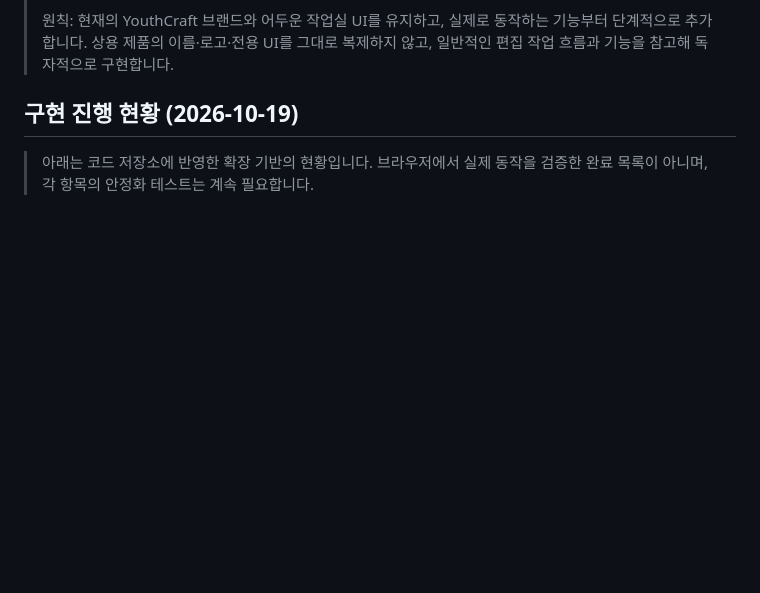
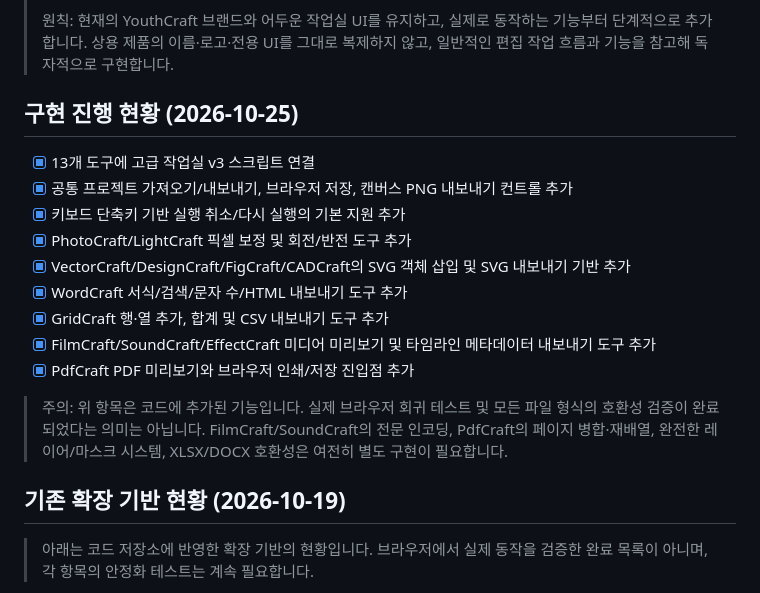
Before and after one commit to youthdeveloping/youthdeveloping.github.io, a Markdown page: youthcraft/FEATURE_ROADMAP.md, the part around the change. Rendered like a GitHub page; blank space fills up the shorter version.

Commit message:
Document YouthCraft advanced studio v3 controls

```diff
--- a/youthcraft/FEATURE_ROADMAP.md
+++ b/youthcraft/FEATURE_ROADMAP.md
@@ -4,7 +4,21 @@
 >
 > 원칙: 현재의 YouthCraft 브랜드와 어두운 작업실 UI를 유지하고, 실제로 동작하는 기능부터 단계적으로 추가합니다. 상용 제품의 이름·로고·전용 UI를 그대로 복제하지 않고, 일반적인 편집 작업 흐름과 기능을 참고해 독자적으로 구현합니다.
 
-## 구현 진행 현황 (2026-10-19)
+## 구현 진행 현황 (2026-10-25)
+
+- [x] 13개 도구에 고급 작업실 v3 스크립트 연결
+- [x] 공통 프로젝트 가져오기/내보내기, 브라우저 저장, 캔버스 PNG 내보내기 컨트롤 추가
+- [x] 키보드 단축키 기반 실행 취소/다시 실행의 기본 지원 추가
+- [x] PhotoCraft/LightCraft 픽셀 보정 및 회전/반전 도구 추가
+- [x] VectorCraft/DesignCraft/FigCraft/CADCraft의 SVG 객체 삽입 및 SVG 내보내기 기반 추가
+- [x] WordCraft 서식/검색/문자 수/HTML 내보내기 도구 추가
+- [x] GridCraft 행·열 추가, 합계 및 CSV 내보내기 도구 추가
+- [x] FilmCraft/SoundCraft/EffectCraft 미디어 미리보기 및 타임라인 메타데이터 내보내기 도구 추가
+- [x] PdfCraft PDF 미리보기와 브라우저 인쇄/저장 진입점 추가
+
+> 주의: 위 항목은 코드에 추가된 기능입니다. 실제 브라우저 회귀 테스트 및 모든 파일 형식의 호환성 검증이 완료되었다는 의미는 아닙니다. FilmCraft/SoundCraft의 전문 인코딩, PdfCraft의 페이지 병합·재배열, 완전한 레이어/마스크 시스템, XLSX/DOCX 호환성은 여전히 별도 구현이 필요합니다.
+
+## 기존 확장 기반 현황 (2026-10-19)
 
 > 아래는 코드 저장소에 반영한 확장 기반의 현황입니다. 브라우저에서 실제 동작을 검증한 완료 목록이 아니며, 각 항목의 안정화 테스트는 계속 필요합니다.
 
```
